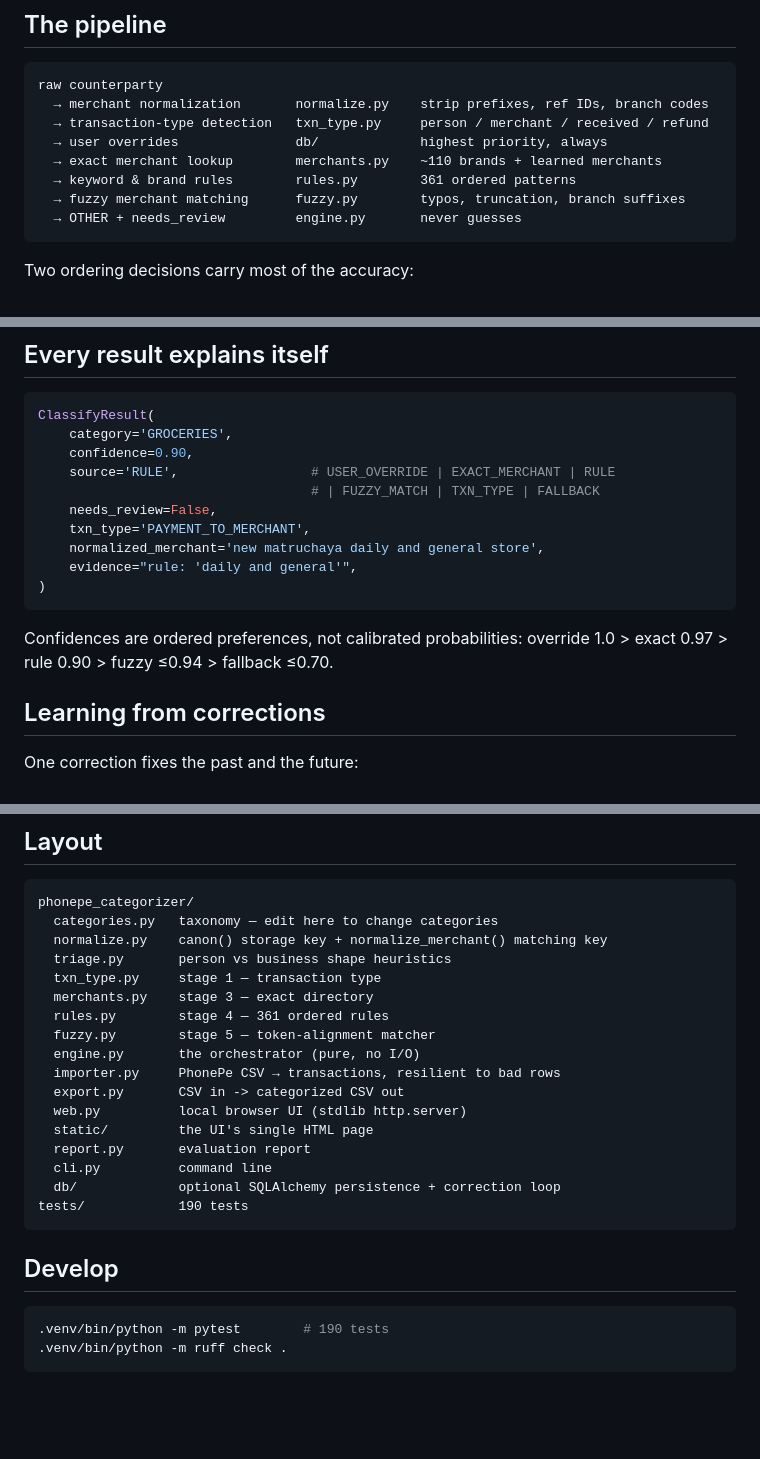
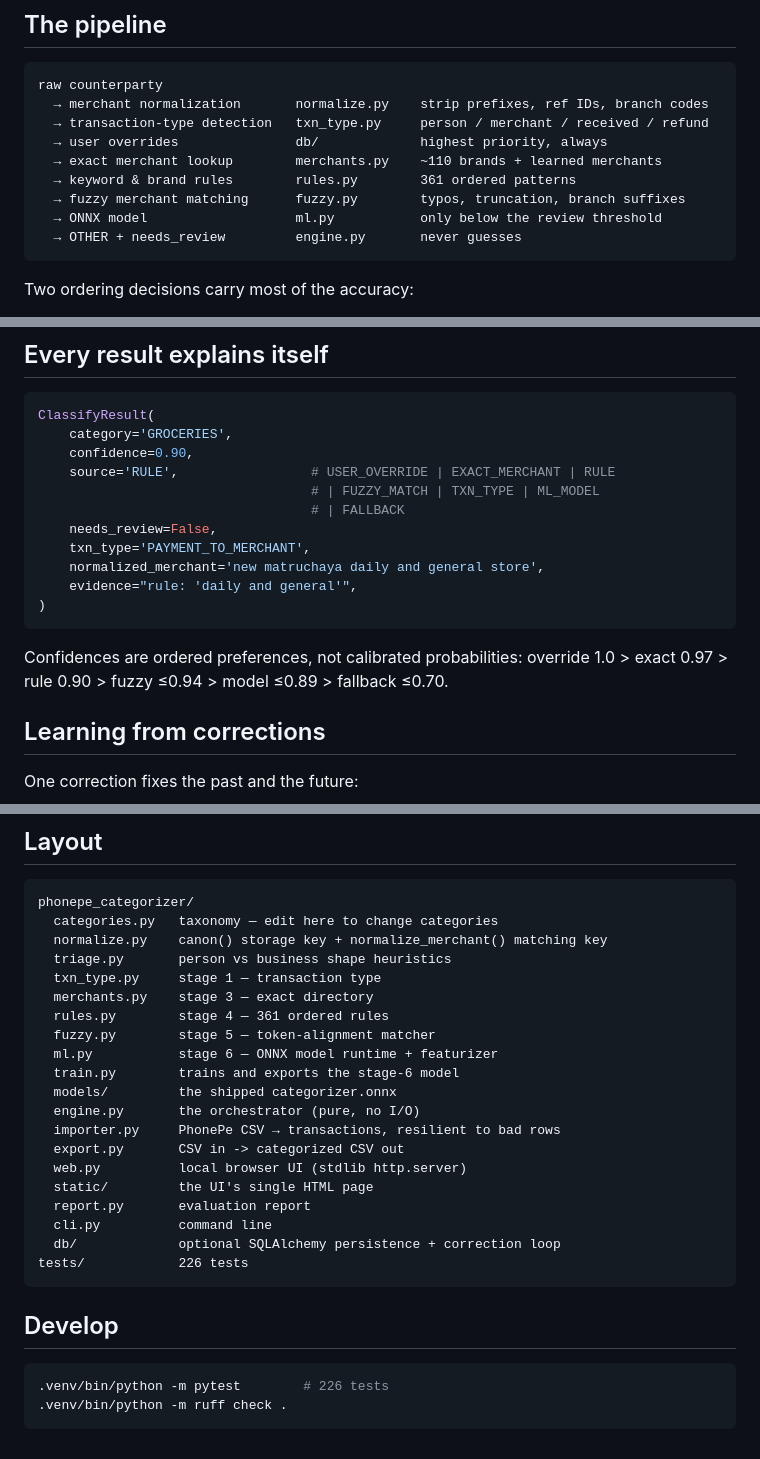
Before and after one commit to sahilsheikh12a/Transaction-Categorizer-Model, a Markdown page: README.md, 3 parts joined by grey strips. Drawn GitHub-style; blank space fills up the shorter version.

````diff
--- a/README.md
+++ b/README.md
@@ -145,6 +146,7 @@ raw counterparty
   → exact merchant lookup        merchants.py    ~110 brands + learned merchants
   → keyword & brand rules        rules.py        361 ordered patterns
   → fuzzy merchant matching      fuzzy.py        typos, truncation, branch suffixes
+  → ONNX model                   ml.py           only below the review threshold
   → OTHER + needs_review         engine.py       never guesses
 ```
 
@@ -182,7 +222,8 @@ ClassifyResult(
     category='GROCERIES',
     confidence=0.90,
     source='RULE',                 # USER_OVERRIDE | EXACT_MERCHANT | RULE
-                                   # | FUZZY_MATCH | TXN_TYPE | FALLBACK
+                                   # | FUZZY_MATCH | TXN_TYPE | ML_MODEL
+                                   # | FALLBACK
     needs_review=False,
     txn_type='PAYMENT_TO_MERCHANT',
     normalized_merchant='new matruchaya daily and general store',
@@ -191,7 +232,7 @@ ClassifyResult(
 ```
 
 Confidences are ordered preferences, not calibrated probabilities:
-override 1.0 > exact 0.97 > rule 0.90 > fuzzy ≤0.94 > fallback ≤0.70.
+override 1.0 > exact 0.97 > rule 0.90 > fuzzy ≤0.94 > model ≤0.89 > fallback ≤0.70.
 
 ## Learning from corrections
 
@@ -246,6 +287,9 @@ phonepe_categorizer/
   merchants.py    stage 3 — exact directory
   rules.py        stage 4 — 361 ordered rules
   fuzzy.py        stage 5 — token-alignment matcher
+  ml.py           stage 6 — ONNX model runtime + featurizer
+  train.py        trains and exports the stage-6 model
+  models/         the shipped categorizer.onnx
   engine.py       the orchestrator (pure, no I/O)
   importer.py     PhonePe CSV → transactions, resilient to bad rows
   export.py       CSV in -> categorized CSV out
@@ -254,12 +298,12 @@ phonepe_categorizer/
   report.py       evaluation report
   cli.py          command line
   db/             optional SQLAlchemy persistence + correction loop
-tests/            190 tests
+tests/            226 tests
 ```
 
 ## Develop
 
 ```bash
-.venv/bin/python -m pytest        # 190 tests
+.venv/bin/python -m pytest        # 226 tests
 .venv/bin/python -m ruff check .
 ```
````
Also changed, not shown: other parts of README.md (+46 -7 lines), ARCHITECTURE.md (+79 -29 lines).
